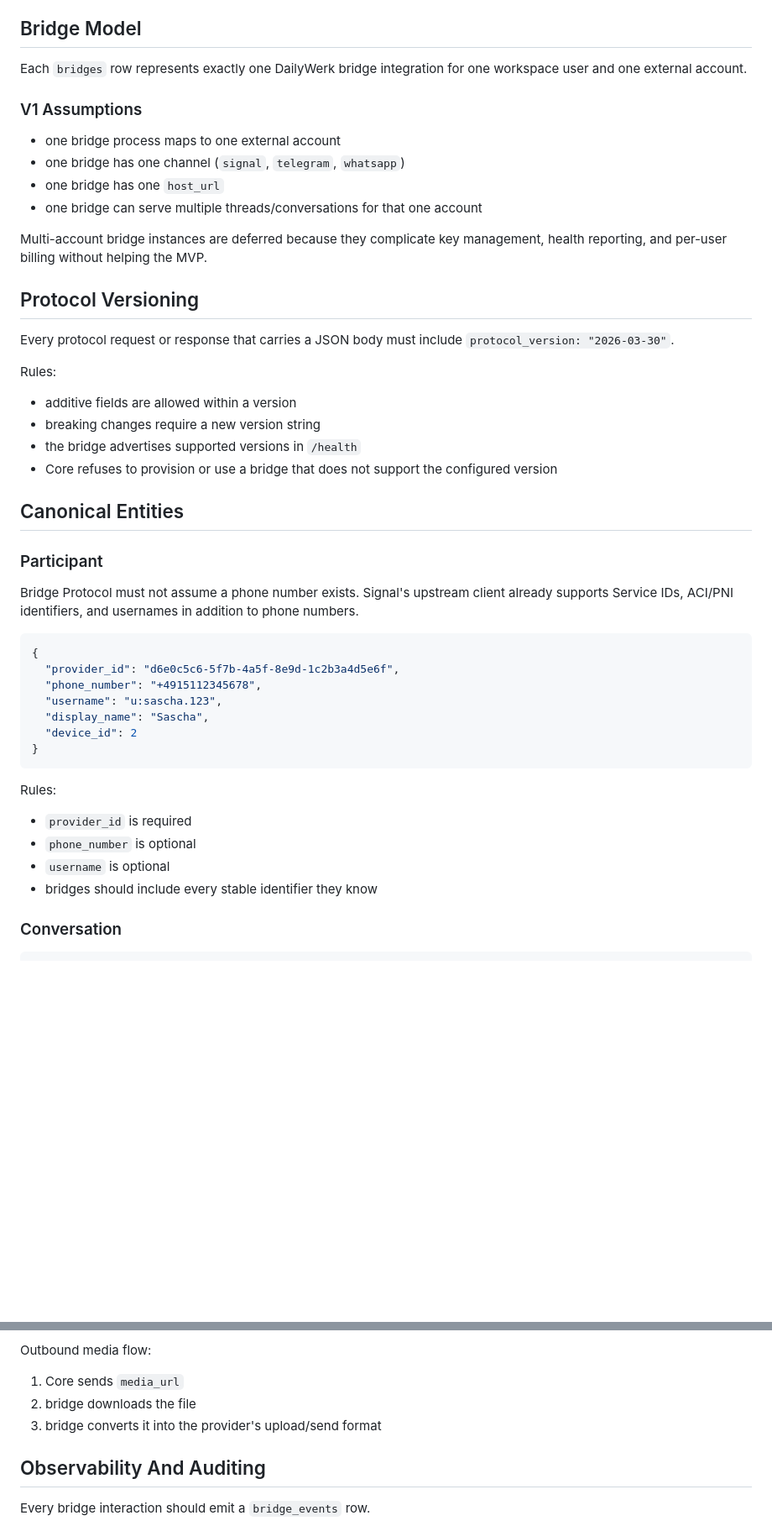
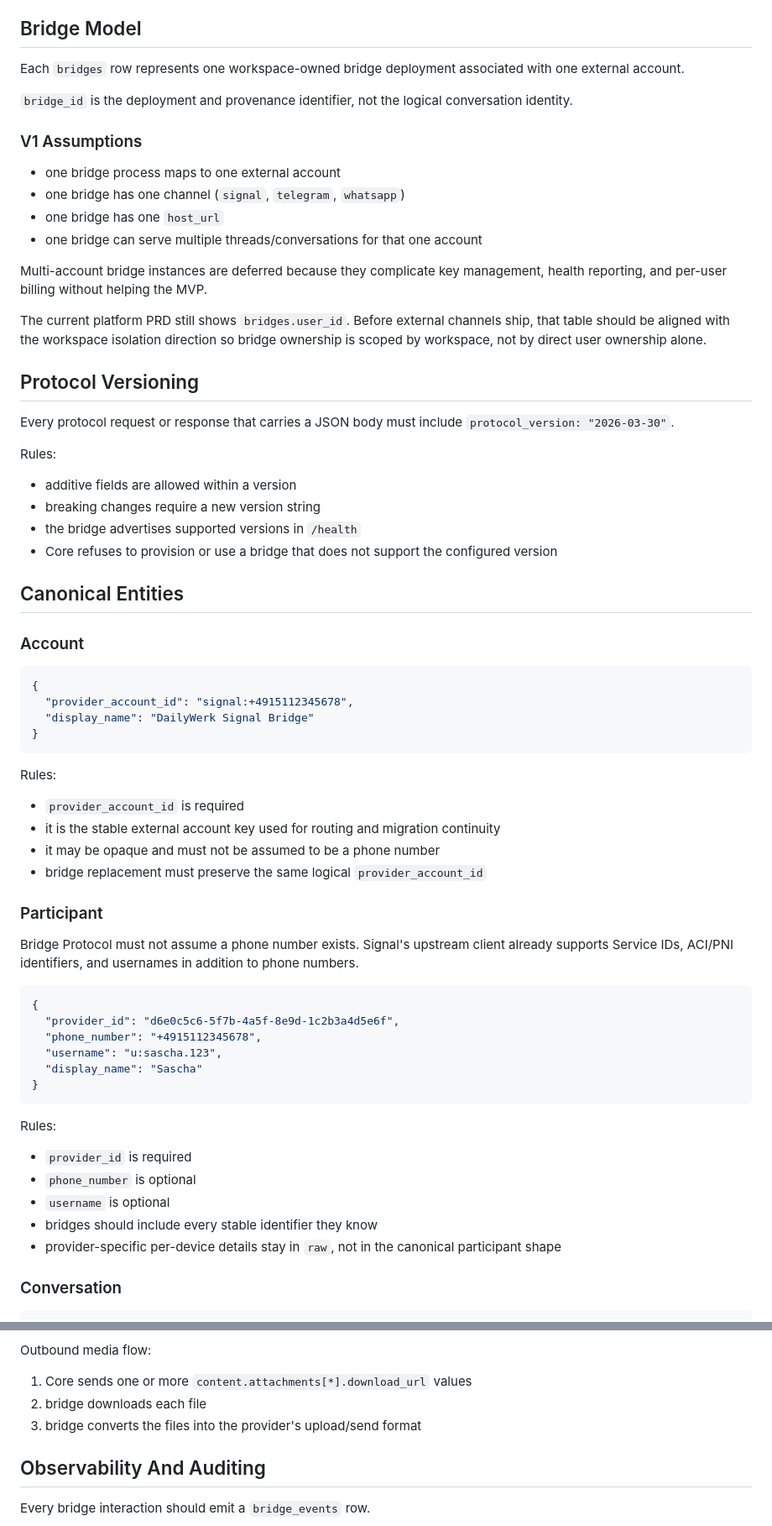
Before and after one commit to shllg/dailywerk, a Markdown page: docs/rfc-open/2026-03-30-messaging-gateway-and-bridge-protocol.md, 2 parts joined by grey strips. Shown at 84% size. Rendered like a GitHub page; blank space fills up the shorter version.

Commit message:
docs: tighten bridge and signal RFC contracts

````diff
--- a/docs/rfc-open/2026-03-30-messaging-gateway-and-bridge-protocol.md
+++ b/docs/rfc-open/2026-03-30-messaging-gateway-and-bridge-protocol.md
@@ -89,7 +89,9 @@ Trying to force those flows into one universal API would either make the protoco
 
 ## Bridge Model
 
-Each `bridges` row represents exactly one DailyWerk bridge integration for one workspace user and one external account.
+Each `bridges` row represents one workspace-owned bridge deployment associated with one external account.
+
+`bridge_id` is the deployment and provenance identifier, not the logical conversation identity.
 
 ### V1 Assumptions
 
@@ -99,6 +101,8 @@ Each `bridges` row represents exactly one DailyWerk bridge integration for one w
 - one bridge can serve multiple threads/conversations for that one account
 
 Multi-account bridge instances are deferred because they complicate key management, health reporting, and per-user billing without helping the MVP.
+
+The current platform PRD still shows `bridges.user_id`. Before external channels ship, that table should be aligned with the workspace isolation direction so bridge ownership is scoped by workspace, not by direct user ownership alone.
 
 ## Protocol Versioning
 
@@ -114,6 +118,22 @@ Rules:
 
 ## Canonical Entities
 
+### Account
+
+```json
+{
+  "provider_account_id": "signal:+4915112345678",
+  "display_name": "DailyWerk Signal Bridge"
+}
+```
+
+Rules:
+
+- `provider_account_id` is required
+- it is the stable external account key used for routing and migration continuity
+- it may be opaque and must not be assumed to be a phone number
+- bridge replacement must preserve the same logical `provider_account_id`
+
 ### Participant
 
 Bridge Protocol must not assume a phone number exists. Signal's upstream client already supports Service IDs, ACI/PNI identifiers, and usernames in addition to phone numbers.
@@ -123,8 +143,7 @@ Bridge Protocol must not assume a phone number exists. Signal's upstream client
   "provider_id": "d6e0c5c6-5f7b-4a5f-8e9d-1c2b3a4d5e6f",
   "phone_number": "+4915112345678",
   "username": "u:sascha.123",
-  "display_name": "Sascha",
-  "device_id": 2
+  "display_name": "Sascha"
 }
 ```
 
@@ -134,6 +153,7 @@ Rules:
 - `phone_number` is optional
 - `username` is optional
 - bridges should include every stable identifier they know
+- provider-specific per-device details stay in `raw`, not in the canonical participant shape
 
 ### Conversation
 
@@ -415,9 +442,9 @@ Why not inline base64 in inbound events:
 
 Outbound media flow:
 
-1. Core sends `media_url`
-2. bridge downloads the file
-3. bridge converts it into the provider's upload/send format
+1. Core sends one or more `content.attachments[*].download_url` values
+2. bridge downloads each file
+3. bridge converts the files into the provider's upload/send format
 
 ## Observability And Auditing
 
````
Also changed, not shown: other parts of docs/rfc-open/2026-03-30-messaging-gateway-and-bridge-protocol.md (+15 -8 lines), docs/rfc-open/2026-03-30-signal-bridge-npm-package.md (+17 -9 lines).
